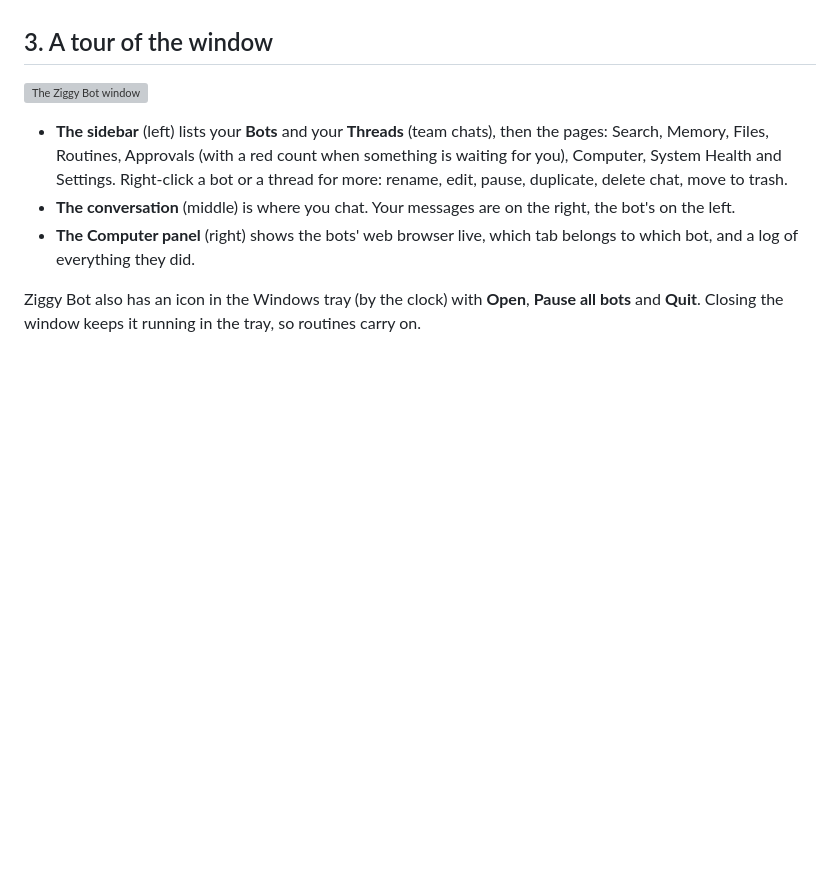
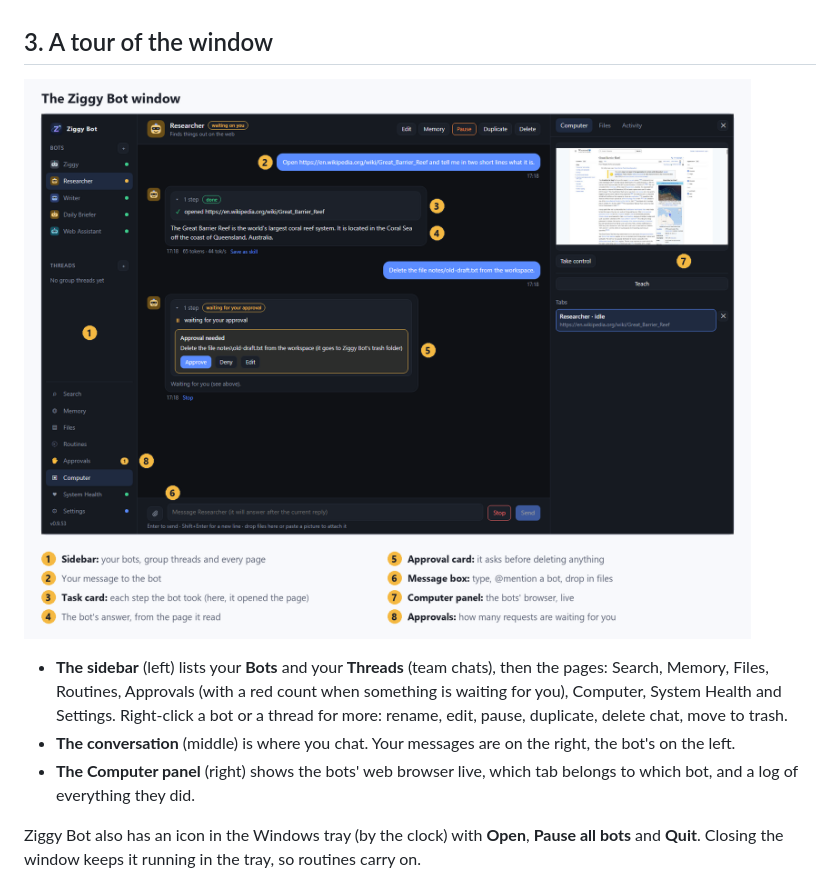
Before and after one commit to Zygpolski/ziggybot-releases, a Markdown page: README.md, the part around the change. Drawn GitHub-style; pictures changed too: docs/readme/screens/tour.png (added); blank space fills up the shorter version; grey boxes are pictures that could not be loaded.

Commit message:
The user's guide

```diff
--- a/README.md
+++ b/README.md
@@ -145,7 +145,7 @@ you press **Update**. Your bots, chats, memories and settings are kept.
 
 ## 3. A tour of the window
 
-![The Ziggy Bot window](docs/readme/window-tour.svg)
+![The Ziggy Bot window, labelled: a real conversation where the Researcher answered from a web page, then waits for approval before deleting a file](docs/readme/screens/tour.png)
 
 - **The sidebar** (left) lists your **Bots** and your **Threads** (team chats), then the pages: Search, Memory,
   Files, Routines, Approvals (with a red count when something is waiting for you), Computer, System Health and
```
Also changed, not shown: docs/readme/screens/approval.png, docs/readme/screens/main-window.png, 1 other file.
